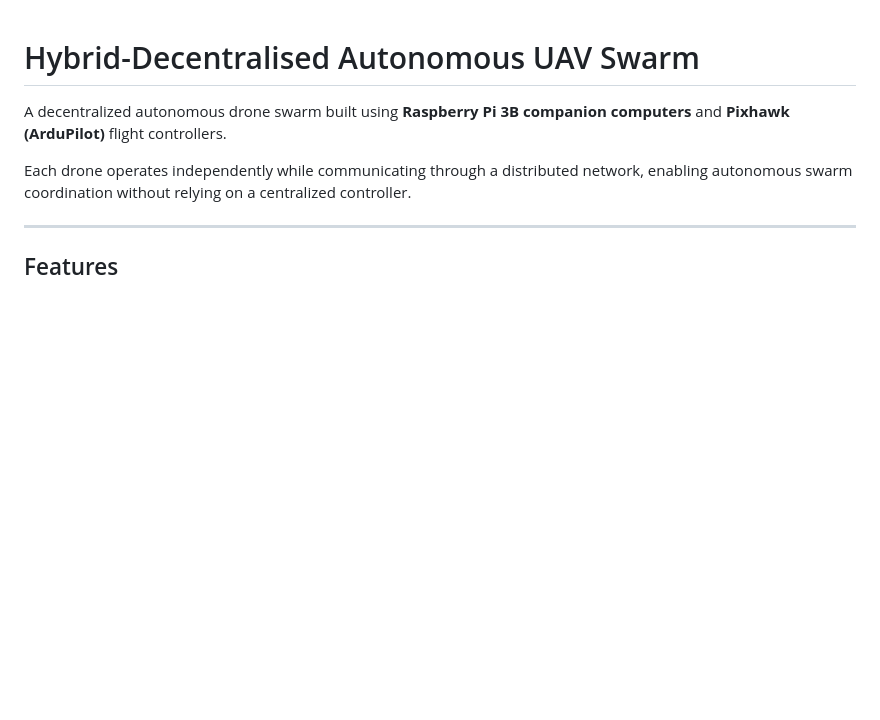
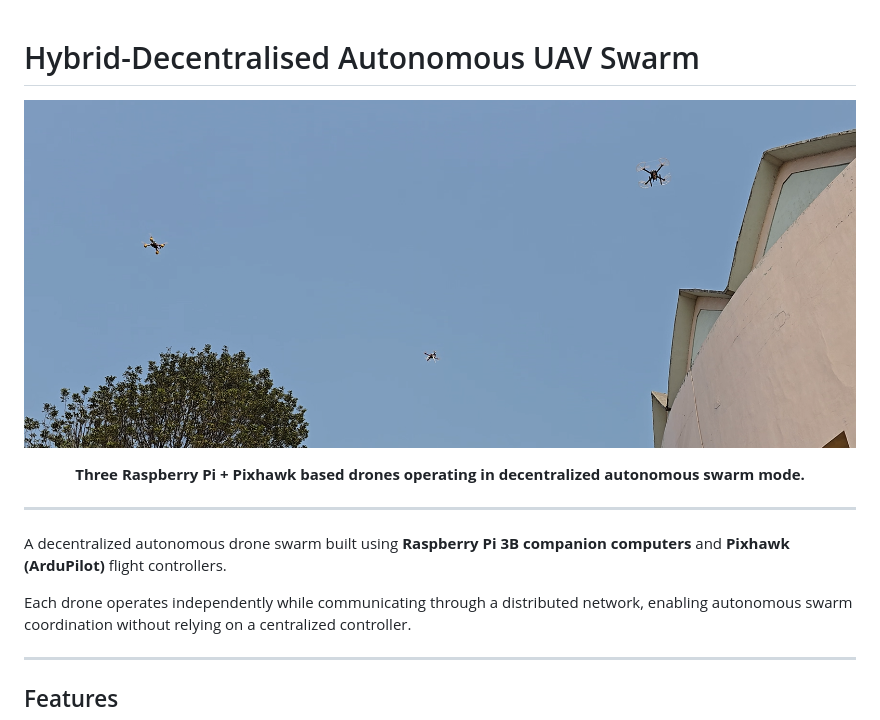
Before and after one commit to gvscsv/Hybrid-Decentralised-Autonomous-UAV-Swarm-, a Markdown page: README.md, the part around the change. Drawn GitHub-style; blank space fills up the shorter version.

```diff
--- a/README.md
+++ b/README.md
@@ -1,5 +1,14 @@
 # Hybrid-Decentralised Autonomous UAV Swarm
 
+<p align="center">
+  <img src="images/swarm_demo.png" alt="Three autonomous drones flying in decentralized swarm formation" width="900"/>
+</p>
+
+<p align="center">
+  <b>Three Raspberry Pi + Pixhawk based drones operating in decentralized autonomous swarm mode.</b>
+</p>
+
+---
 A decentralized autonomous drone swarm built using **Raspberry Pi 3B companion computers** and **Pixhawk (ArduPilot)** flight controllers.
 
 Each drone operates independently while communicating through a distributed network, enabling autonomous swarm coordination without relying on a centralized controller.
```
